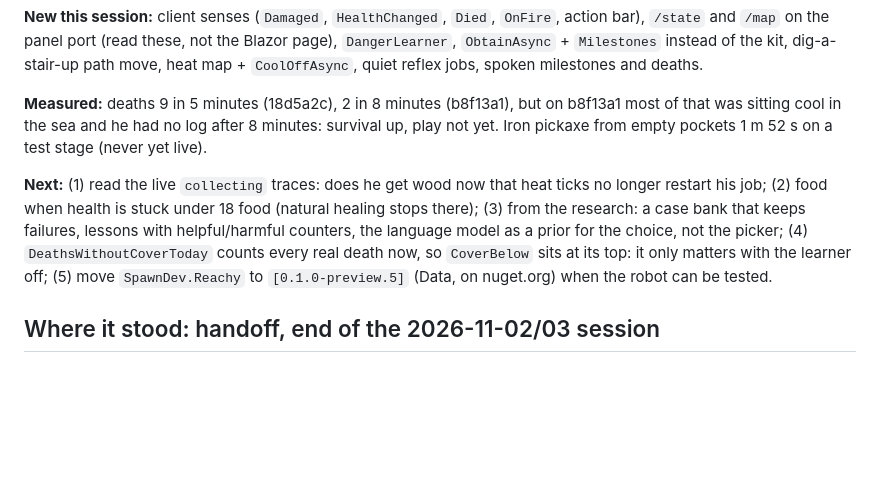
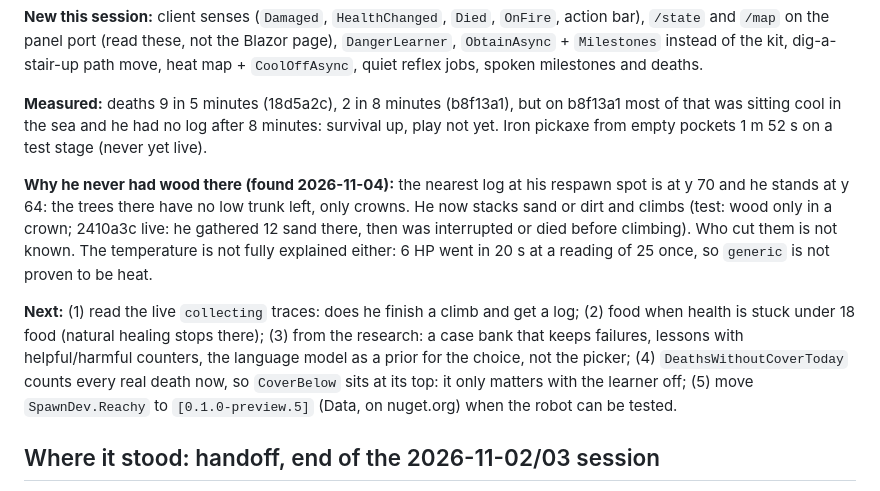
Before and after one commit to LostBeard/Vertex, a Markdown page: PLAN.md, the part around the change. Rendered like a GitHub page; blank space fills up the shorter version.

Commit message:
PLAN.md: why he never had wood at his respawn spot, and what is still not explained
Co-Authored-By: Claude Opus 5.5 <noreply@anthropic.com>
Claude-Session: https://claude.ai/code/session_01ULMSNkG4AnqUk2pw8BE1Mq

```diff
--- a/PLAN.md
+++ b/PLAN.md
@@ -13,7 +13,9 @@ Every milestone is tested against REAL servers started locally (Paper 1.21.5 bui
 
 **Measured:** deaths 9 in 5 minutes (18d5a2c), 2 in 8 minutes (b8f13a1), but on b8f13a1 most of that was sitting cool in the sea and he had no log after 8 minutes: survival up, play not yet. Iron pickaxe from empty pockets 1 m 52 s on a test stage (never yet live).
 
-**Next:** (1) read the live `collecting` traces: does he get wood now that heat ticks no longer restart his job; (2) food when health is stuck under 18 food (natural healing stops there); (3) from the research: a case bank that keeps failures, lessons with helpful/harmful counters, the language model as a prior for the choice, not the picker; (4) `DeathsWithoutCoverToday` counts every real death now, so `CoverBelow` sits at its top: it only matters with the learner off; (5) move `SpawnDev.Reachy` to `[0.1.0-preview.5]` (Data, on nuget.org) when the robot can be tested.
+**Why he never had wood there (found 2026-11-04):** the nearest log at his respawn spot is at y 70 and he stands at y 64: the trees there have no low trunk left, only crowns. He now stacks sand or dirt and climbs (test: wood only in a crown; 2410a3c live: he gathered 12 sand there, then was interrupted or died before climbing). Who cut them is not known. The temperature is not fully explained either: 6 HP went in 20 s at a reading of 25 once, so `generic` is not proven to be heat.
+
+**Next:** (1) read the live `collecting` traces: does he finish a climb and get a log; (2) food when health is stuck under 18 food (natural healing stops there); (3) from the research: a case bank that keeps failures, lessons with helpful/harmful counters, the language model as a prior for the choice, not the picker; (4) `DeathsWithoutCoverToday` counts every real death now, so `CoverBelow` sits at its top: it only matters with the learner off; (5) move `SpawnDev.Reachy` to `[0.1.0-preview.5]` (Data, on nuget.org) when the robot can be tested.
 
 ## Where it stood: handoff, end of the 2026-11-02/03 session
 
```
